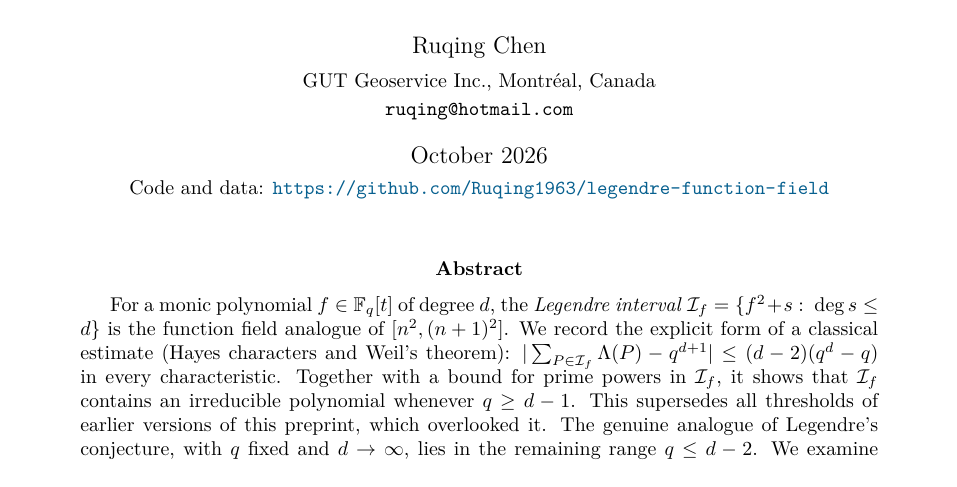
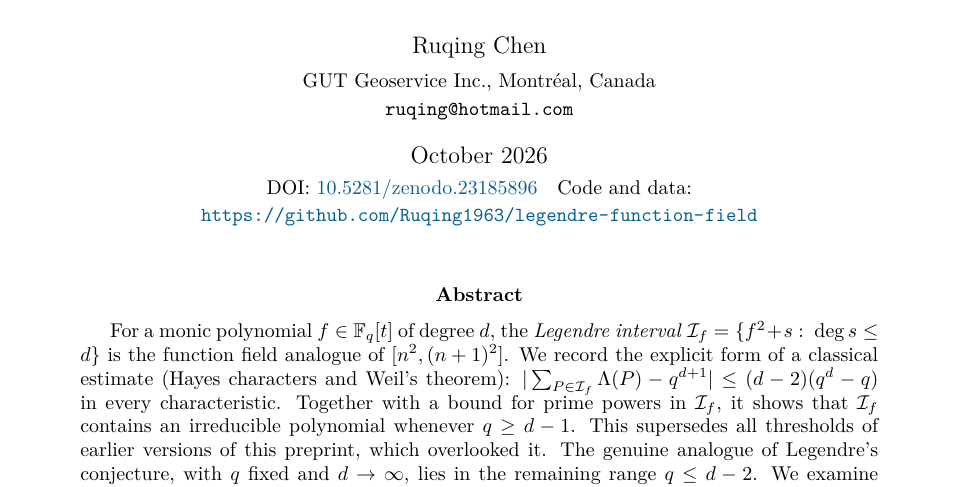
Before and after one commit to Ruqing1963/legendre-function-field, a LaTeX paper (paper/Legendre_FF_v7.tex): part of page 1 of 14, cut so that both start at the same text. Compiled offline with pdfLaTeX.

Commit message:
Add v7 DOI 10.5281/zenodo.23185896

```diff
--- a/paper/Legendre_FF_v7.tex
+++ b/paper/Legendre_FF_v7.tex
@@ -51,7 +51,7 @@ the Classical Range, Full Monodromy,\\ and the Open Range $q\le d-2$}\\[4pt]
 \author{Ruqing Chen\\[3pt]
 \small GUT Geoservice Inc., Montr\'eal, Canada\\
 \small \texttt{ruqing@hotmail.com}}
-\date{October 2026\\[2pt]\small Code and data: \url{https://github.com/Ruqing1963/legendre-function-field}}
+\date{October 2026\\[2pt]\small DOI: \href{https://doi.org/10.5281/zenodo.23185896}{10.5281/zenodo.23185896}\quad Code and data: \url{https://github.com/Ruqing1963/legendre-function-field}}
 
 \begin{document}
 \maketitle
```
Also changed, not shown: README.md, paper/Legendre_FF_v7.pdf, paper/Legendre_FF_v7.tex (2 more changed lines), 1 other file.
